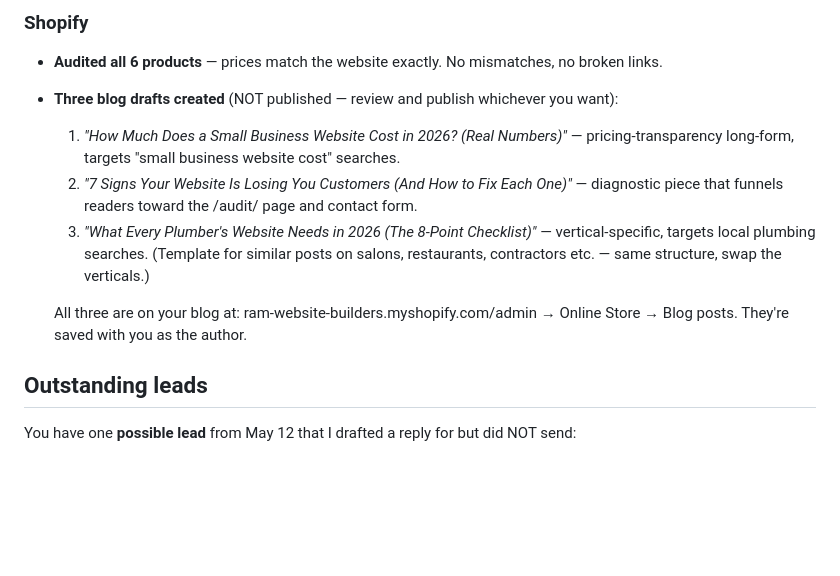
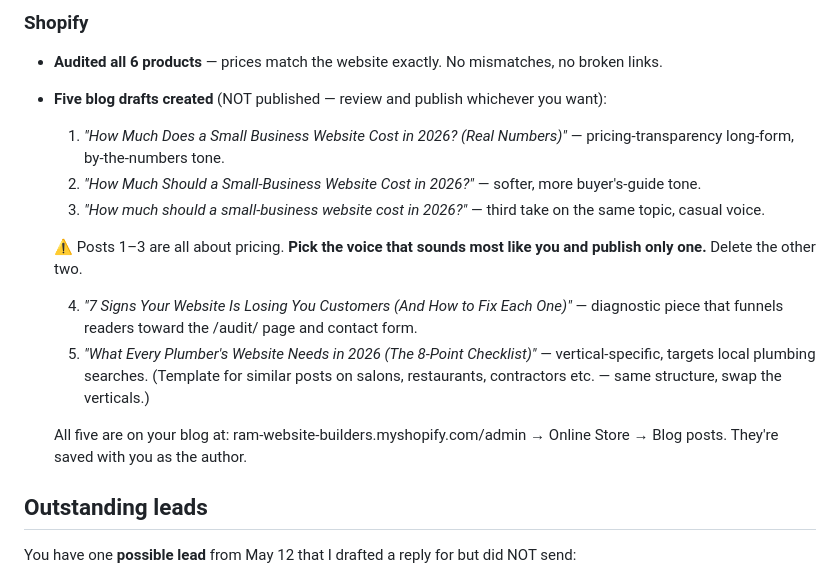
Before and after one commit to richardharmon8976-ai/ramwebsitebuilders.com, a Markdown page: OVERNIGHT_SUMMARY.md, the part around the change. Rendered like a GitHub page; blank space fills up the shorter version.

Commit message:
Correct overnight summary: 5 blog drafts, not 3

```diff
--- a/OVERNIGHT_SUMMARY.md
+++ b/OVERNIGHT_SUMMARY.md
@@ -30,12 +30,17 @@ Everything else is bonus.
 ### Shopify
 
 - **Audited all 6 products** — prices match the website exactly. No mismatches, no broken links.
-- **Three blog drafts created** (NOT published — review and publish whichever you want):
-  1. *"How Much Does a Small Business Website Cost in 2026? (Real Numbers)"* — pricing-transparency long-form, targets "small business website cost" searches.
-  2. *"7 Signs Your Website Is Losing You Customers (And How to Fix Each One)"* — diagnostic piece that funnels readers toward the /audit/ page and contact form.
-  3. *"What Every Plumber's Website Needs in 2026 (The 8-Point Checklist)"* — vertical-specific, targets local plumbing searches. (Template for similar posts on salons, restaurants, contractors etc. — same structure, swap the verticals.)
+- **Five blog drafts created** (NOT published — review and publish whichever you want):
+  1. *"How Much Does a Small Business Website Cost in 2026? (Real Numbers)"* — pricing-transparency long-form, by-the-numbers tone.
+  2. *"How Much Should a Small-Business Website Cost in 2026?"* — softer, more buyer's-guide tone.
+  3. *"How much should a small-business website cost in 2026?"* — third take on the same topic, casual voice.
 
-  All three are on your blog at: ram-website-builders.myshopify.com/admin → Online Store → Blog posts. They're saved with you as the author.
+  ⚠️ Posts 1–3 are all about pricing. **Pick the voice that sounds most like you and publish only one.** Delete the other two.
+
+  4. *"7 Signs Your Website Is Losing You Customers (And How to Fix Each One)"* — diagnostic piece that funnels readers toward the /audit/ page and contact form.
+  5. *"What Every Plumber's Website Needs in 2026 (The 8-Point Checklist)"* — vertical-specific, targets local plumbing searches. (Template for similar posts on salons, restaurants, contractors etc. — same structure, swap the verticals.)
+
+  All five are on your blog at: ram-website-builders.myshopify.com/admin → Online Store → Blog posts. They're saved with you as the author.
 
 ## Outstanding leads
 
```
